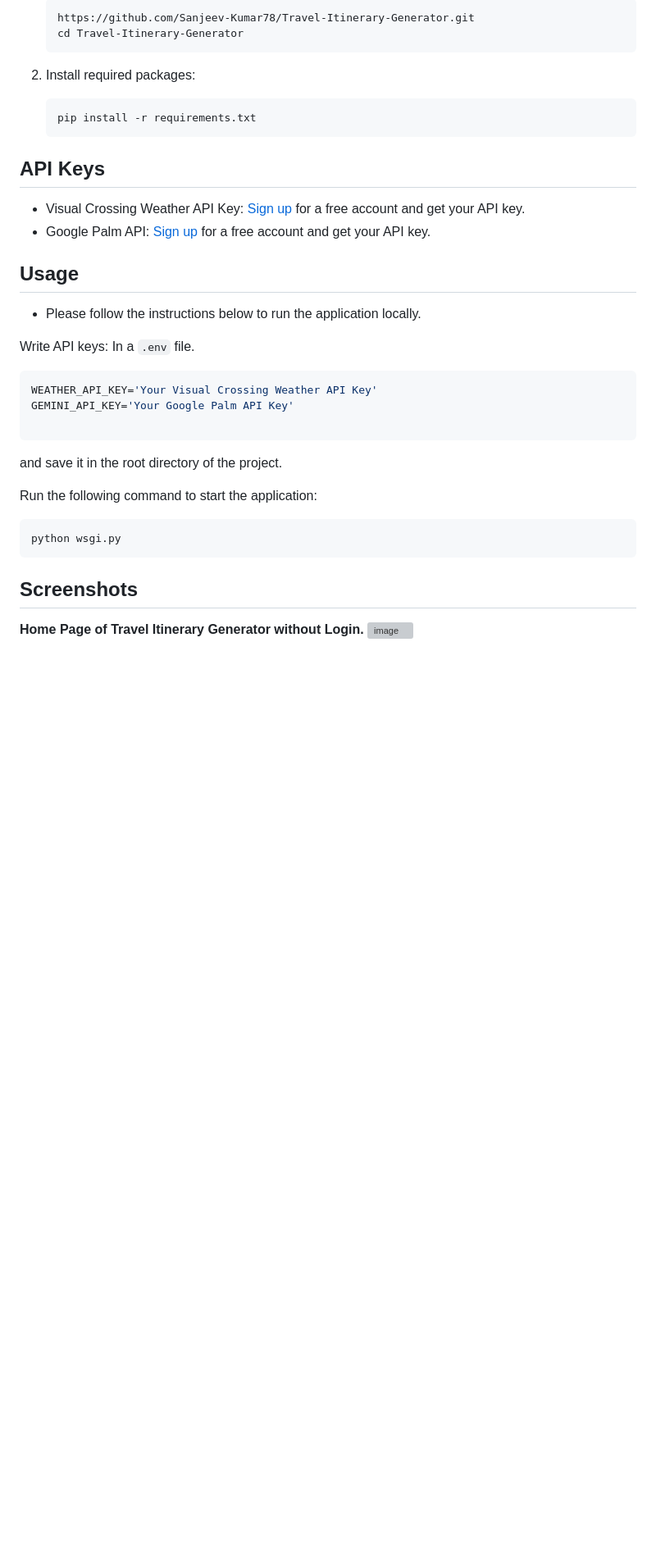
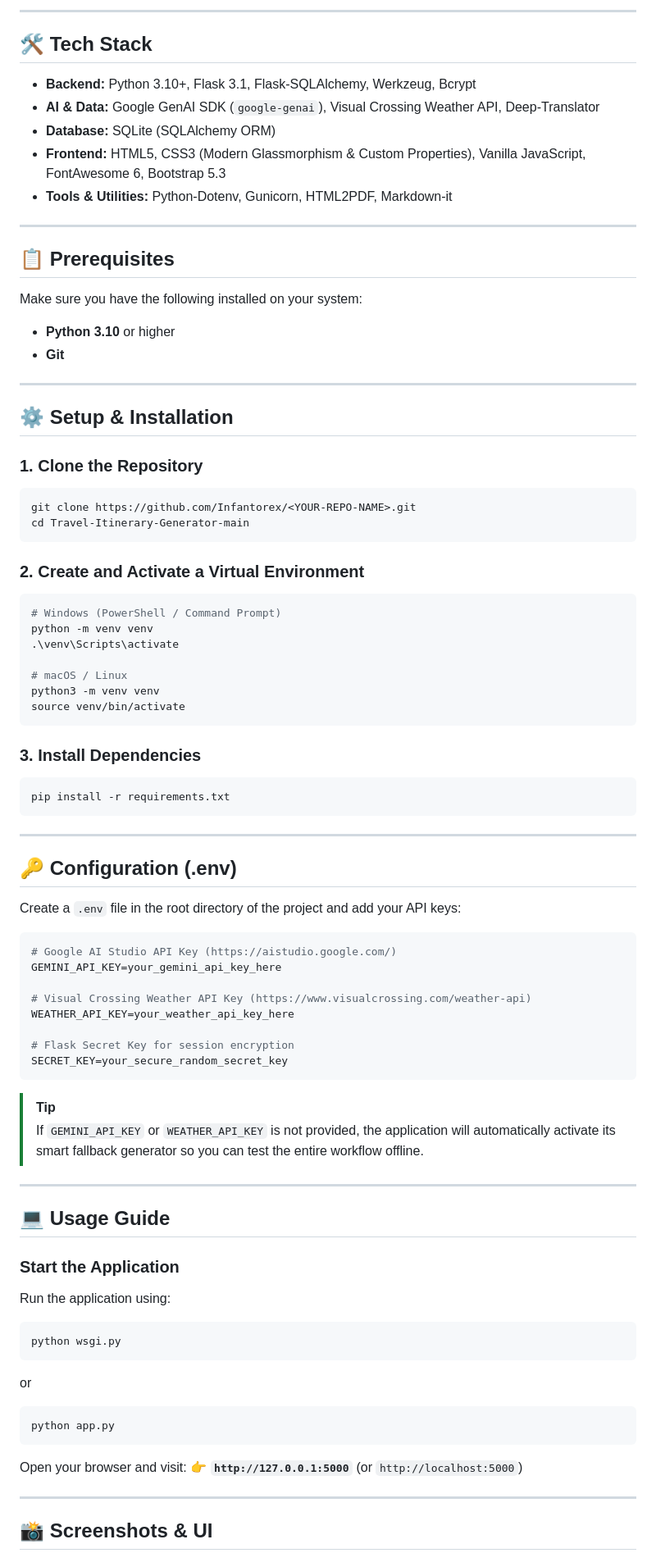
Before and after one commit to Infantorex/Travel-Itinerary-Generator, a Markdown page: README.md, the part around one of its changes. Shown at 82% size. Drawn GitHub-style; blank space fills up the shorter version; grey boxes are pictures that could not be loaded.

````diff
--- a/README.md
+++ b/README.md
@@ -74,36 +50,86 @@ Travel Itinerary Generator is a computer program that empowers travelers to effo
 
-   ```shell
-   https://github.com/Sanjeev-Kumar78/Travel-Itinerary-Generator.git
-   cd Travel-Itinerary-Generator
-2. Install required packages:
+---
 
-   ```shell
-   pip install -r requirements.txt
-   ```
+## 🛠️ Tech Stack
 
-## API Keys
-- Visual Crossing Weather API Key: [Sign up](https://www.visualcrossing.com/weather-api) for a free account and get your API key.
-- Google Palm API: [Sign up](https://makersuite.google.com) for a free account and get your API key.
+- **Backend:** Python 3.10+, Flask 3.1, Flask-SQLAlchemy, Werkzeug, Bcrypt
+- **AI & Data:** Google GenAI SDK (`google-genai`), Visual Crossing Weather API, Deep-Translator
+- **Database:** SQLite (SQLAlchemy ORM)
+- **Frontend:** HTML5, CSS3 (Modern Glassmorphism & Custom Properties), Vanilla JavaScript, FontAwesome 6, Bootstrap 5.3
+- **Tools & Utilities:** Python-Dotenv, Gunicorn, HTML2PDF, Markdown-it
 
-## Usage
-- Please follow the instructions below to run the application locally.
+---
 
-Write API keys: In a `.env` file.
-```shell
-WEATHER_API_KEY='Your Visual Crossing Weather API Key'
-GEMINI_API_KEY='Your Google Palm API Key'
+## 📋 Prerequisites
 
+Make sure you have the following installed on your system:
+- **Python 3.10** or higher
+- **Git**
+
+---
+
+## ⚙️ Setup & Installation
+
+### 1. Clone the Repository
+```bash
+git clone https://github.com/Infantorex/<YOUR-REPO-NAME>.git
+cd Travel-Itinerary-Generator-main
 ```
-and save it in the root directory of the project.
 
-Run the following command to start the application:
-```shell
+### 2. Create and Activate a Virtual Environment
+```bash
+# Windows (PowerShell / Command Prompt)
+python -m venv venv
+.\venv\Scripts\activate
+
+# macOS / Linux
+python3 -m venv venv
+source venv/bin/activate
+```
+
+### 3. Install Dependencies
+```bash
+pip install -r requirements.txt
+```
+
+---
+
+## 🔑 Configuration (.env)
+
+Create a `.env` file in the root directory of the project and add your API keys:
+
+```env
+# Google AI Studio API Key (https://aistudio.google.com/)
+GEMINI_API_KEY=your_gemini_api_key_here
+
+# Visual Crossing Weather API Key (https://www.visualcrossing.com/weather-api)
+WEATHER_API_KEY=your_weather_api_key_here
+
+# Flask Secret Key for session encryption
+SECRET_KEY=your_secure_random_secret_key
+```
+
+> [!TIP]
+> If `GEMINI_API_KEY` or `WEATHER_API_KEY` is not provided, the application will automatically activate its smart fallback generator so you can test the entire workflow offline.
+
+---
+
+## 💻 Usage Guide
+
+### Start the Application
+Run the application using:
+```bash
 python wsgi.py
 ```
+or
+```bash
+python app.py
+```
 
-## Screenshots
+Open your browser and visit:
+👉 **`http://127.0.0.1:5000`** (or `http://localhost:5000`)
 
-**Home Page of Travel Itinerary Generator without Login.**
-![image](https://github.com/Sanjeev-Kumar78/Travel-Itinerary-Generator/assets/62820550/a5e0f1c9-b0c4-4c1b-ba50-1a0b6c2a56bf)
+---
 
+## 📸 Screenshots & UI
 
````
Also changed, not shown: other parts of README.md (+41 -75 lines).
